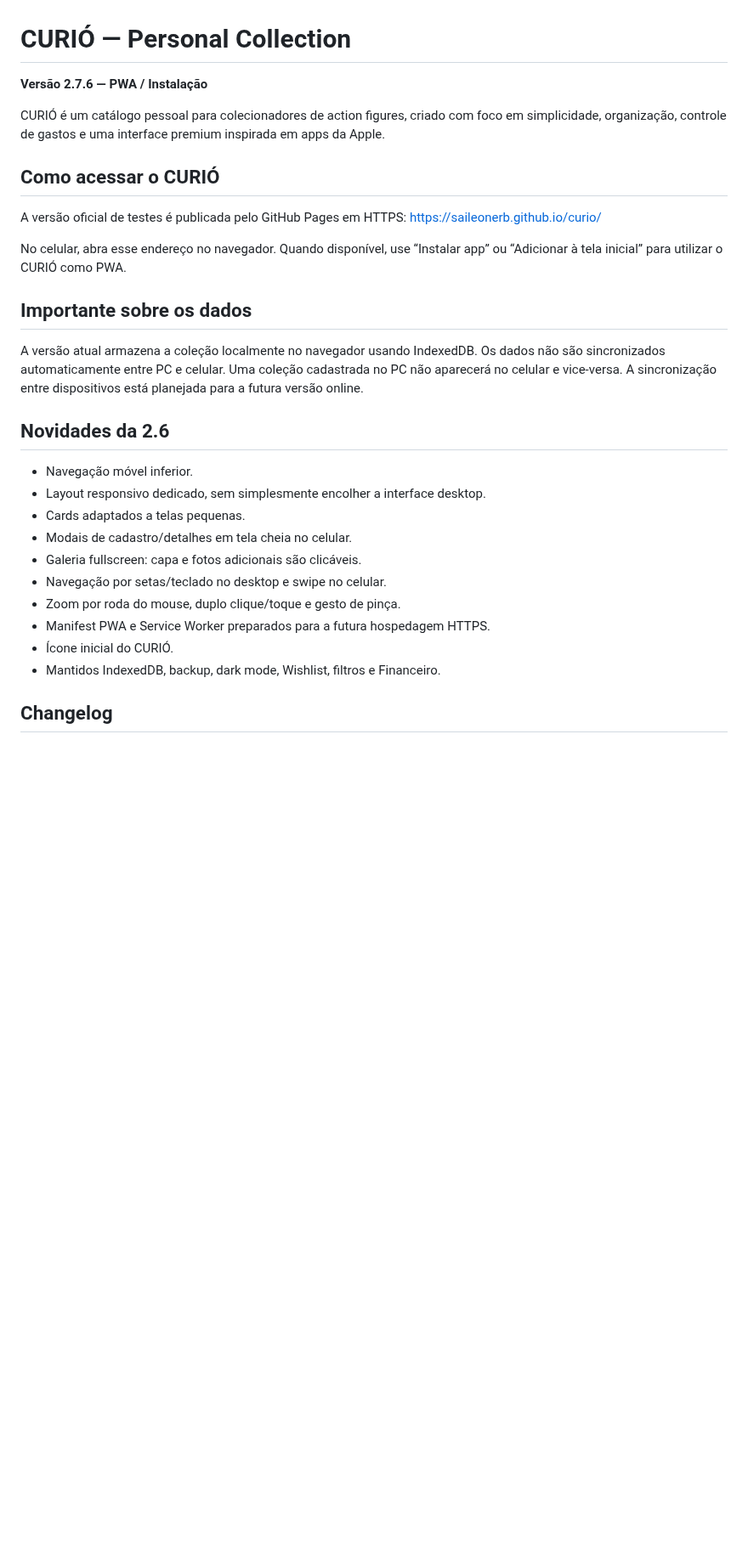
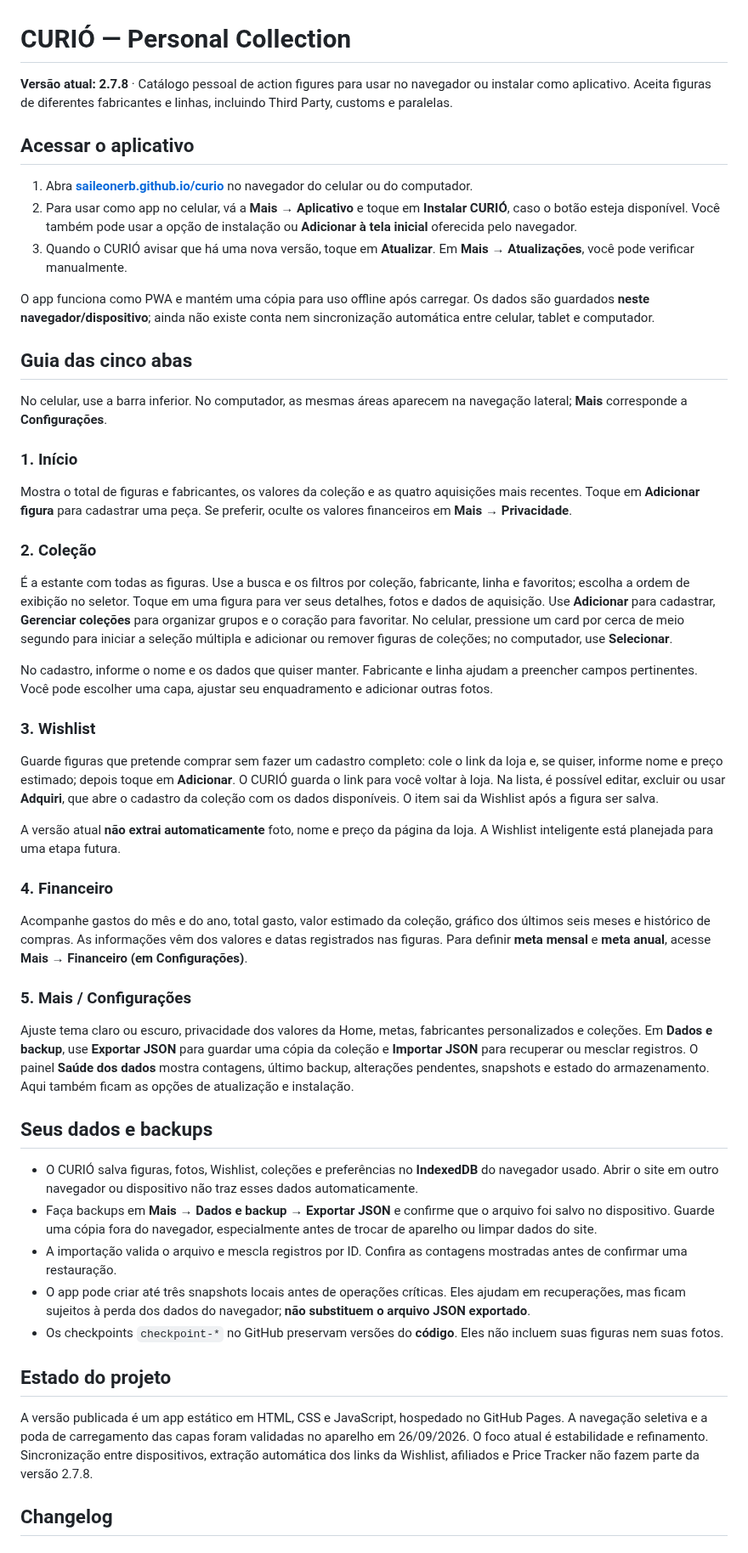
Before and after one commit to SaileOnerb/curio, a Markdown page: README.md, the part around one of its changes. Shown at 85% size. Rendered like a GitHub page; blank space fills up the shorter version.

Commit message:
Rewrite README as CURIÓ 2.7.8 user guide and retain changelog

```diff
--- a/README.md
+++ b/README.md
@@ -1,30 +1,54 @@
 # CURIÓ — Personal Collection
 
-**Versão 2.7.6 — PWA / Instalação**
+**Versão atual: 2.7.8** · Catálogo pessoal de action figures para usar no navegador ou instalar como aplicativo. Aceita figuras de diferentes fabricantes e linhas, incluindo Third Party, customs e paralelas.
 
-CURIÓ é um catálogo pessoal para colecionadores de action figures, criado com foco em simplicidade, organização, controle de gastos e uma interface premium inspirada em apps da Apple.
+## Acessar o aplicativo
 
-## Como acessar o CURIÓ
+1. Abra **[saileonerb.github.io/curio](https://saileonerb.github.io/curio/)** no navegador do celular ou do computador.
+2. Para usar como app no celular, vá a **Mais → Aplicativo** e toque em **Instalar CURIÓ**, caso o botão esteja disponível. Você também pode usar a opção de instalação ou **Adicionar à tela inicial** oferecida pelo navegador.
+3. Quando o CURIÓ avisar que há uma nova versão, toque em **Atualizar**. Em **Mais → Atualizações**, você pode verificar manualmente.
 
-A versão oficial de testes é publicada pelo GitHub Pages em HTTPS:
-https://saileonerb.github.io/curio/
+O app funciona como PWA e mantém uma cópia para uso offline após carregar. Os dados são guardados **neste navegador/dispositivo**; ainda não existe conta nem sincronização automática entre celular, tablet e computador.
 
-No celular, abra esse endereço no navegador. Quando disponível, use “Instalar app” ou “Adicionar à tela inicial” para utilizar o CURIÓ como PWA.
+## Guia das cinco abas
 
-## Importante sobre os dados
-A versão atual armazena a coleção localmente no navegador usando IndexedDB. Os dados não são sincronizados automaticamente entre PC e celular. Uma coleção cadastrada no PC não aparecerá no celular e vice-versa. A sincronização entre dispositivos está planejada para a futura versão online.
+No celular, use a barra inferior. No computador, as mesmas áreas aparecem na navegação lateral; **Mais** corresponde a **Configurações**.
 
-## Novidades da 2.6
-- Navegação móvel inferior.
-- Layout responsivo dedicado, sem simplesmente encolher a interface desktop.
-- Cards adaptados a telas pequenas.
-- Modais de cadastro/detalhes em tela cheia no celular.
-- Galeria fullscreen: capa e fotos adicionais são clicáveis.
-- Navegação por setas/teclado no desktop e swipe no celular.
-- Zoom por roda do mouse, duplo clique/toque e gesto de pinça.
-- Manifest PWA e Service Worker preparados para a futura hospedagem HTTPS.
-- Ícone inicial do CURIÓ.
-- Mantidos IndexedDB, backup, dark mode, Wishlist, filtros e Financeiro.
+### 1. Início
+
+Mostra o total de figuras e fabricantes, os valores da coleção e as quatro aquisições mais recentes. Toque em **Adicionar figura** para cadastrar uma peça. Se preferir, oculte os valores financeiros em **Mais → Privacidade**.
+
+### 2. Coleção
+
+É a estante com todas as figuras. Use a busca e os filtros por coleção, fabricante, linha e favoritos; escolha a ordem de exibição no seletor. Toque em uma figura para ver seus detalhes, fotos e dados de aquisição. Use **Adicionar** para cadastrar, **Gerenciar coleções** para organizar grupos e o coração para favoritar. No celular, pressione um card por cerca de meio segundo para iniciar a seleção múltipla e adicionar ou remover figuras de coleções; no computador, use **Selecionar**.
+
+No cadastro, informe o nome e os dados que quiser manter. Fabricante e linha ajudam a preencher campos pertinentes. Você pode escolher uma capa, ajustar seu enquadramento e adicionar outras fotos.
+
+### 3. Wishlist
+
+Guarde figuras que pretende comprar sem fazer um cadastro completo: cole o link da loja e, se quiser, informe nome e preço estimado; depois toque em **Adicionar**. O CURIÓ guarda o link para você voltar à loja. Na lista, é possível editar, excluir ou usar **Adquiri**, que abre o cadastro da coleção com os dados disponíveis. O item sai da Wishlist após a figura ser salva.
+
+A versão atual **não extrai automaticamente** foto, nome e preço da página da loja. A Wishlist inteligente está planejada para uma etapa futura.
+
+### 4. Financeiro
+
+Acompanhe gastos do mês e do ano, total gasto, valor estimado da coleção, gráfico dos últimos seis meses e histórico de compras. As informações vêm dos valores e datas registrados nas figuras. Para definir **meta mensal** e **meta anual**, acesse **Mais → Financeiro (em Configurações)**.
+
+### 5. Mais / Configurações
+
+Ajuste tema claro ou escuro, privacidade dos valores da Home, metas, fabricantes personalizados e coleções. Em **Dados e backup**, use **Exportar JSON** para guardar uma cópia da coleção e **Importar JSON** para recuperar ou mesclar registros. O painel **Saúde dos dados** mostra contagens, último backup, alterações pendentes, snapshots e estado do armazenamento. Aqui também ficam as opções de atualização e instalação.
+
+## Seus dados e backups
+
+- O CURIÓ salva figuras, fotos, Wishlist, coleções e preferências no **IndexedDB** do navegador usado. Abrir o site em outro navegador ou dispositivo não traz esses dados automaticamente.
+- Faça backups em **Mais → Dados e backup → Exportar JSON** e confirme que o arquivo foi salvo no dispositivo. Guarde uma cópia fora do navegador, especialmente antes de trocar de aparelho ou limpar dados do site.
+- A importação valida o arquivo e mescla registros por ID. Confira as contagens mostradas antes de confirmar uma restauração.
+- O app pode criar até três snapshots locais antes de operações críticas. Eles ajudam em recuperações, mas ficam sujeitos à perda dos dados do navegador; **não substituem o arquivo JSON exportado**.
+- Os checkpoints `checkpoint-*` no GitHub preservam versões do **código**. Eles não incluem suas figuras nem suas fotos.
+
+## Estado do projeto
+
+A versão publicada é um app estático em HTML, CSS e JavaScript, hospedado no GitHub Pages. A navegação seletiva e a poda de carregamento das capas foram validadas no aparelho em 26/09/2026. O foco atual é estabilidade e refinamento. Sincronização entre dispositivos, extração automática dos links da Wishlist, afiliados e Price Tracker não fazem parte da versão 2.7.8.
 
 ## Changelog
 ### V1 — Marvel Legends Collection
```
Also changed, not shown: other parts of README.md (+12 -16 lines).
